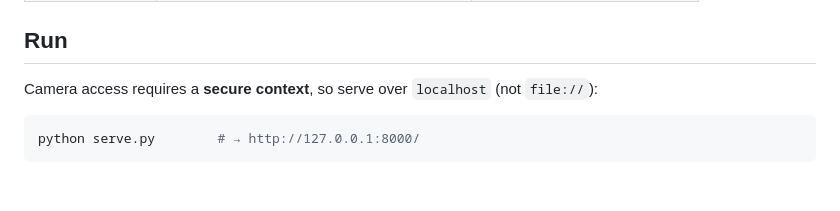
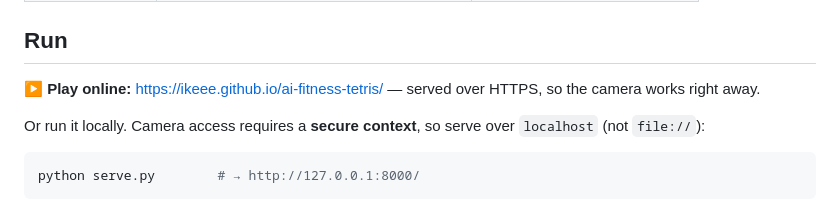
Before and after one commit to ikeee/ai-fitness-tetris, a Markdown page: README.md, the part around the change. GitHub-like rendering; blank space fills up the shorter version.

Commit message:
docs: add online play link (GitHub Pages, HTTPS so the camera works)

````diff
--- a/README.md
+++ b/README.md
@@ -35,7 +35,9 @@ Built as a classroom demo for an **AI & STEAM** programme. Runs 100% in the brow
 
 ## Run
 
-Camera access requires a **secure context**, so serve over `localhost` (not `file://`):
+**▶ Play online:** <https://ikeee.github.io/ai-fitness-tetris/> — served over HTTPS, so the camera works right away.
+
+Or run it locally. Camera access requires a **secure context**, so serve over `localhost` (not `file://`):
 
 ```bash
 python serve.py        # → http://127.0.0.1:8000/
````
